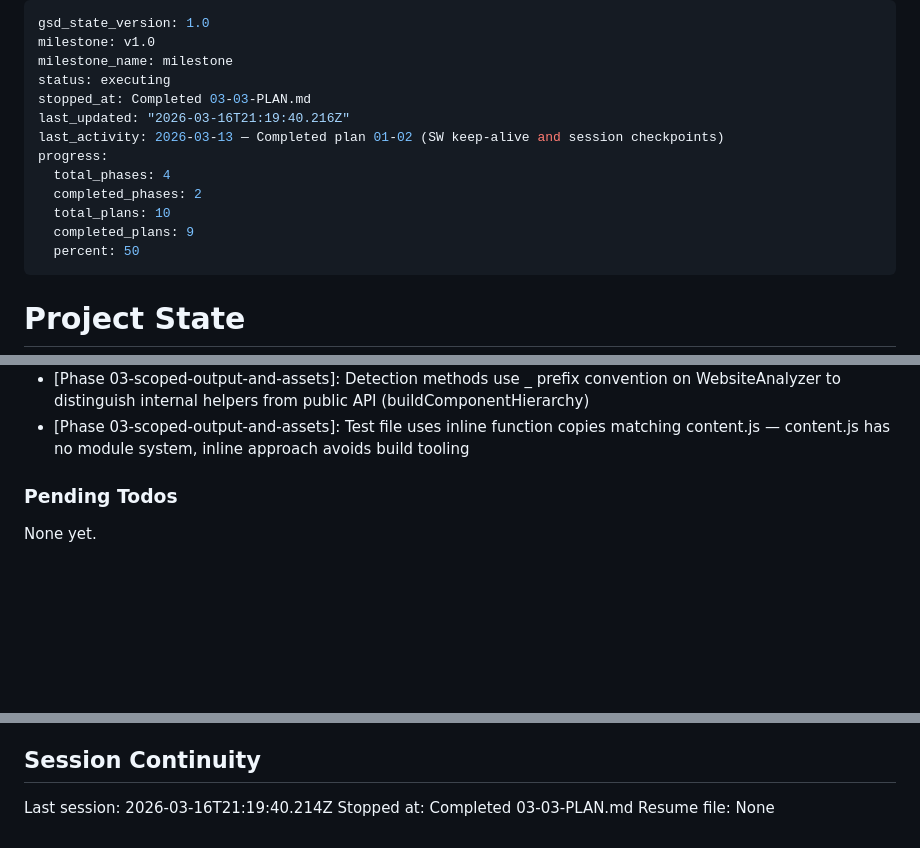
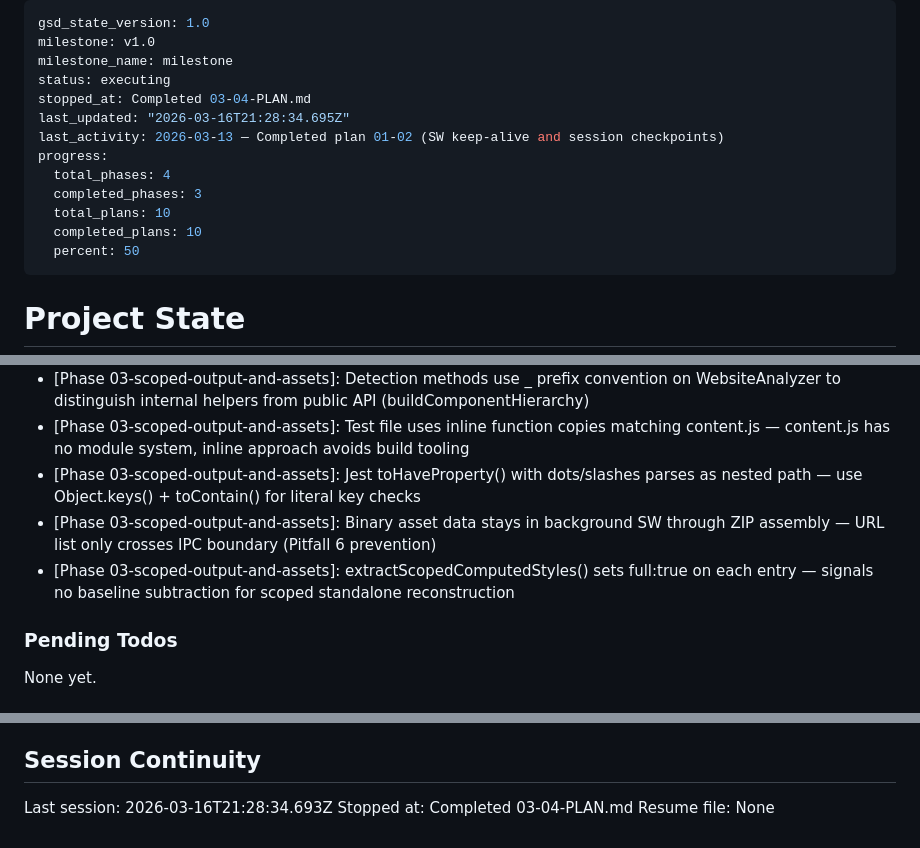
Before and after one commit to lyonsv/chrome-builder, a Markdown page: .planning/STATE.md, 3 parts joined by grey strips. GitHub-like rendering; blank space fills up the shorter version.

Commit message:
docs(03-04): complete scoped pipeline integration plan

```diff
--- a/.planning/STATE.md
+++ b/.planning/STATE.md
@@ -3,14 +3,14 @@ gsd_state_version: 1.0
 milestone: v1.0
 milestone_name: milestone
 status: executing
-stopped_at: Completed 03-03-PLAN.md
-last_updated: "2026-03-16T21:19:40.216Z"
+stopped_at: Completed 03-04-PLAN.md
+last_updated: "2026-03-16T21:28:34.695Z"
 last_activity: 2026-03-13 — Completed plan 01-02 (SW keep-alive and session checkpoints)
 progress:
   total_phases: 4
-  completed_phases: 2
+  completed_phases: 3
   total_plans: 10
-  completed_plans: 9
+  completed_plans: 10
   percent: 50
 ---
 
@@ -86,6 +87,9 @@ Recent decisions affecting current work:
 - [Phase 03-scoped-output-and-assets]: updateUI() restores scope-aware label after analysis completes — prevents 'Start Analysis' stomping 'Analyze Selected Element'
 - [Phase 03-scoped-output-and-assets]: Detection methods use _ prefix convention on WebsiteAnalyzer to distinguish internal helpers from public API (buildComponentHierarchy)
 - [Phase 03-scoped-output-and-assets]: Test file uses inline function copies matching content.js — content.js has no module system, inline approach avoids build tooling
+- [Phase 03-scoped-output-and-assets]: Jest toHaveProperty() with dots/slashes parses as nested path — use Object.keys() + toContain() for literal key checks
+- [Phase 03-scoped-output-and-assets]: Binary asset data stays in background SW through ZIP assembly — URL list only crosses IPC boundary (Pitfall 6 prevention)
+- [Phase 03-scoped-output-and-assets]: extractScopedComputedStyles() sets full:true on each entry — signals no baseline subtraction for scoped standalone reconstruction
 
 ### Pending Todos
 
@@ -99,6 +103,6 @@ None yet.
 
 ## Session Continuity
 
-Last session: 2026-03-16T21:19:40.214Z
-Stopped at: Completed 03-03-PLAN.md
+Last session: 2026-03-16T21:28:34.693Z
+Stopped at: Completed 03-04-PLAN.md
 Resume file: None
```
Also changed, not shown: other parts of .planning/STATE.md (+1 -0 lines), 1 other file.
